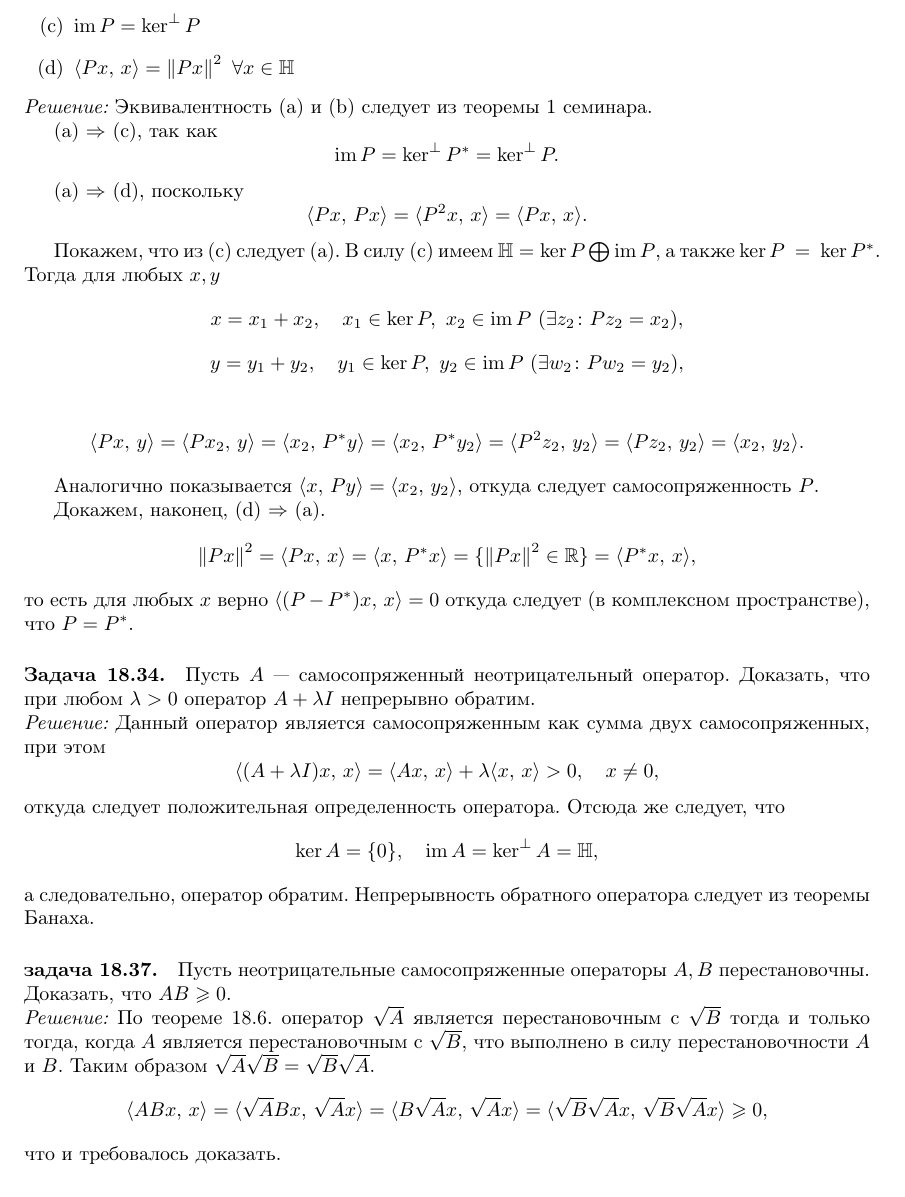
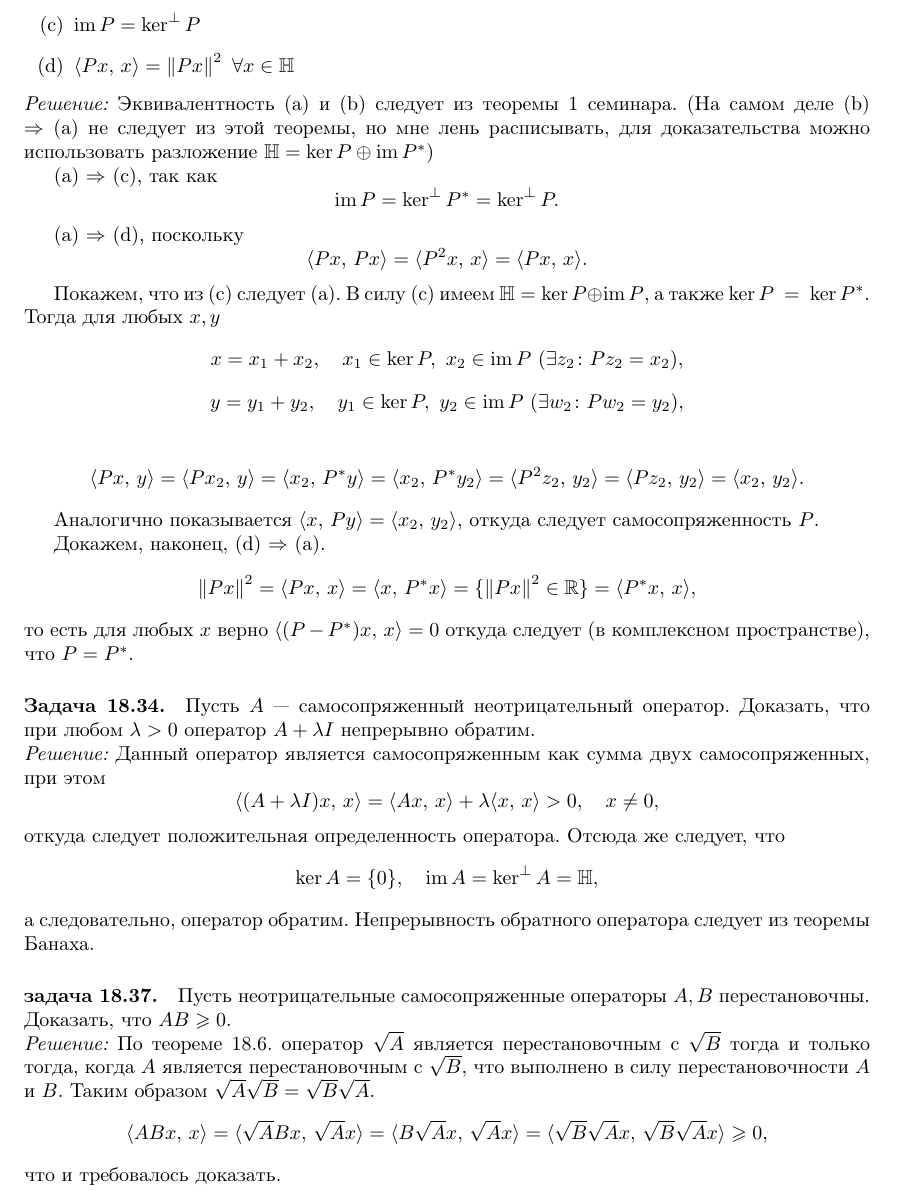
Before and after one commit to MrG1raffe/Functional_analysis, a LaTeX problem sheet (homework_2004/homework_2004.tex): part of page 2 of 3, cut so that both start at the same text. Compiled offline with pdfLaTeX.

```diff
--- a/homework_2004/homework_2004.tex
+++ b/homework_2004/homework_2004.tex
@@ -102,7 +102,9 @@
 \end{itemize}
 
 \begin{Sol}
-Эквивалентность (a) и (b) следует из теоремы 1 семинара.
+Эквивалентность (a) и (b) следует из теоремы 1 семинара. (На самом деле (b) $\Rightarrow$ (a) не следует из этой
+теоремы, но мне лень расписывать, для доказательства можно использовать разложение $\mathbb{H} =\Ker P \oplus
+\Ima P^*$)
 
 (a) $\Rightarrow$ (c), так как
 $$\Ima P = \Ker^\bot P^* = \Ker^\bot P.$$
@@ -110,7 +112,7 @@
 (a) $\Rightarrow$ (d), поскольку
 $$\Scal{Px}{Px} = \Scal{P^2x}{x} = \Scal{Px}{x}.$$
 
-Покажем, что из (c) следует (a). В силу (c) имеем $\mathbb{H} = \Ker P \bigoplus \Ima P$, а также
+Покажем, что из (c) следует (a). В силу (c) имеем $\mathbb{H} = \Ker P \oplus \Ima P$, а также
  $\Ker P~=~\Ker P^*$. Тогда для любых $x, y$
  $$x = x_1 + x_2, \quad x_1 \in \Ker P, \ x_2 \in \Ima P \ (\exists z_2\colon Pz_2 = x_2),$$
  $$y = y_1 + y_2, \quad y_1 \in \Ker P, \ y_2 \in \Ima P \ (\exists w_2\colon Pw_2 = y_2),$$
```
Also changed, not shown: homework_2004.pdf (deleted), homework_2004/homework_2004.pdf, 2 other files.
